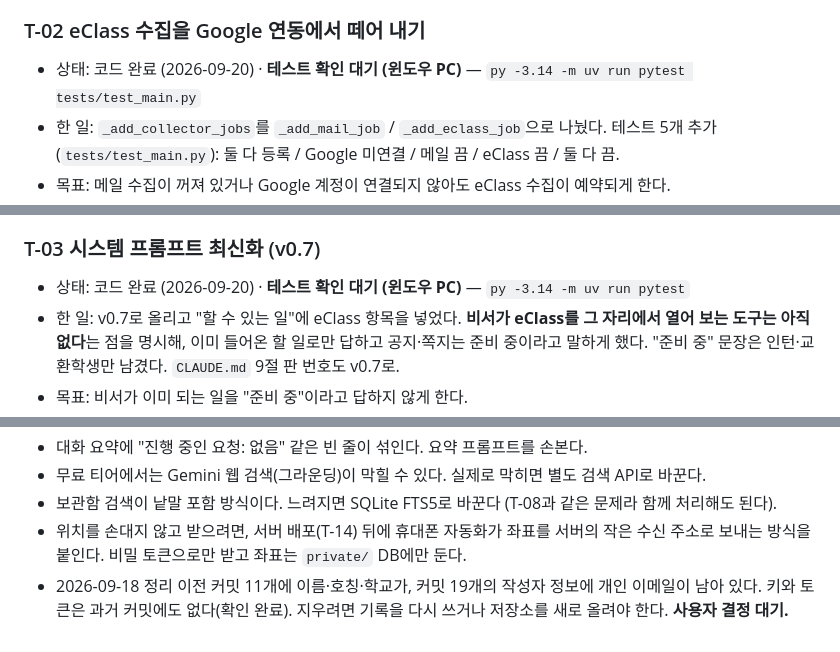
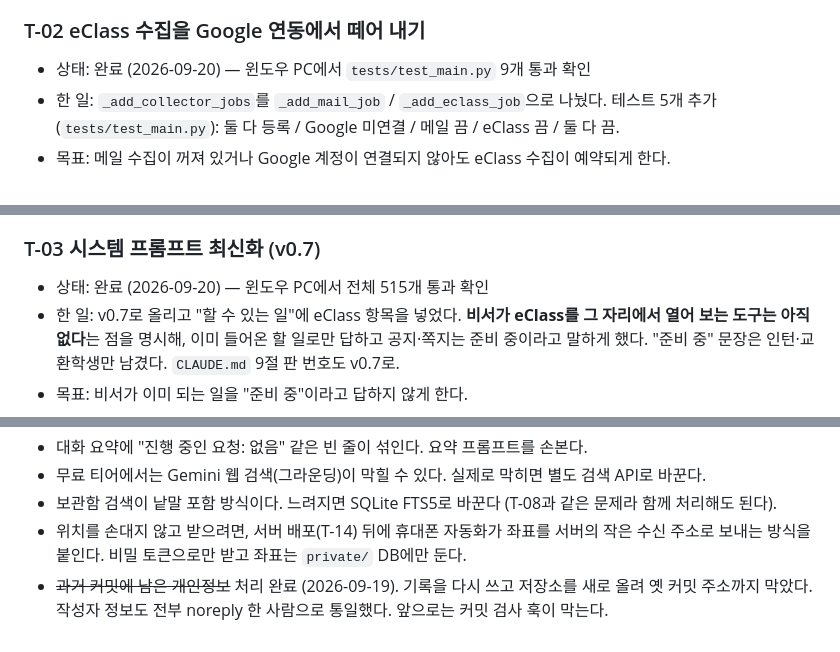
Before and after one commit to ZYONGE/telegram-ai-assistant, a Markdown page: docs/tasks.md, 3 parts joined by grey strips. Rendered like a GitHub page.

Commit message:
윈도우 PC에서 T-02·T-03 테스트 확인
맥북에서 올라온 두 항목을 실제 실행 환경에서 확인했다.
- tests/test_main.py 9개 통과 (수집기 독립 5가지 포함)
- 전체 515개 통과
- 봇을 새 코드로 재기동: 메일 10분·eClass 90분 둘 다 예약됨

잔가지의 과거 커밋 개인정보 항목은 2026-09-19에 처리가 끝나
기록을 다시 쓰고 저장소를 새로 올렸으므로 완료로 표시한다.

Co-Authored-By: Claude Opus 5 <noreply@anthropic.com>

```diff
--- a/docs/tasks.md
+++ b/docs/tasks.md
@@ -24,7 +24,7 @@
 - 한 일: 이 문서 생성. `CLAUDE.md` 10절과 `docs/progress.md`가 이 문서를 가리키게 했고, `progress.md`에 흩어져 있던 다음 작업 목록을 여기로 옮겼다.
 
 ### T-02 eClass 수집을 Google 연동에서 떼어 내기
-- 상태: 코드 완료 (2026-09-20) · **테스트 확인 대기 (윈도우 PC)** — `py -3.14 -m uv run pytest tests/test_main.py`
+- 상태: 완료 (2026-09-20) — 윈도우 PC에서 `tests/test_main.py` 9개 통과 확인
 - 한 일: `_add_collector_jobs`를 `_add_mail_job` / `_add_eclass_job`으로 나눴다. 테스트 5개 추가 (`tests/test_main.py`): 둘 다 등록 / Google 미연결 / 메일 끔 / eClass 끔 / 둘 다 끔.
 - 목표: 메일 수집이 꺼져 있거나 Google 계정이 연결되지 않아도 eClass 수집이 예약되게 한다.
 - 문제: `app/main.py`의 `_add_collector_jobs`가 메일 조건(`poll_minutes <= 0 or not google.ready`)에서 일찍 빠져나가는 바람에, 그 아래 eClass 작업 등록까지 건너뛴다. 지금은 Google이 연결돼 있어 드러나지 않는 잠복 결함이다.
@@ -32,7 +32,7 @@
 - 완료 기준: Google 미연결 + 메일 `poll_minutes = 0`인 상태에서 `collector:eclass` 작업이 등록되는지 확인하는 테스트가 통과한다. 기존 테스트 전부 통과.
 
 ### T-03 시스템 프롬프트 최신화 (v0.7)
-- 상태: 코드 완료 (2026-09-20) · **테스트 확인 대기 (윈도우 PC)** — `py -3.14 -m uv run pytest`
+- 상태: 완료 (2026-09-20) — 윈도우 PC에서 전체 515개 통과 확인
 - 한 일: v0.7로 올리고 "할 수 있는 일"에 eClass 항목을 넣었다. **비서가 eClass를 그 자리에서 열어 보는 도구는 아직 없다**는 점을 명시해, 이미 들어온 할 일로만 답하고 공지·쪽지는 준비 중이라고 말하게 했다. "준비 중" 문장은 인턴·교환학생만 남겼다. `CLAUDE.md` 9절 판 번호도 v0.7로.
 - 목표: 비서가 이미 되는 일을 "준비 중"이라고 답하지 않게 한다.
 - 문제: `prompts/system_prompt.md`의 "eClass와 인턴 공고 감시는 아직 준비 중입니다" 줄이 낡았다. eClass 과제·시험·온라인 강의는 이미 할 일로 들어온다.
@@ -211,4 +211,4 @@
 - 무료 티어에서는 Gemini 웹 검색(그라운딩)이 막힐 수 있다. 실제로 막히면 별도 검색 API로 바꾼다.
 - 보관함 검색이 낱말 포함 방식이다. 느려지면 SQLite FTS5로 바꾼다 (T-08과 같은 문제라 함께 처리해도 된다).
 - 위치를 손대지 않고 받으려면, 서버 배포(T-14) 뒤에 휴대폰 자동화가 좌표를 서버의 작은 수신 주소로 보내는 방식을 붙인다. 비밀 토큰으로만 받고 좌표는 `private/` DB에만 둔다.
-- 2026-09-18 정리 이전 커밋 11개에 이름·호칭·학교가, 커밋 19개의 작성자 정보에 개인 이메일이 남아 있다. 키와 토큰은 과거 커밋에도 없다(확인 완료). 지우려면 기록을 다시 쓰거나 저장소를 새로 올려야 한다. **사용자 결정 대기.**
+- ~~과거 커밋에 남은 개인정보~~ 처리 완료 (2026-09-19). 기록을 다시 쓰고 저장소를 새로 올려 옛 커밋 주소까지 막았다. 작성자 정보도 전부 noreply 한 사람으로 통일했다. 앞으로는 커밋 검사 훅이 막는다.
```
